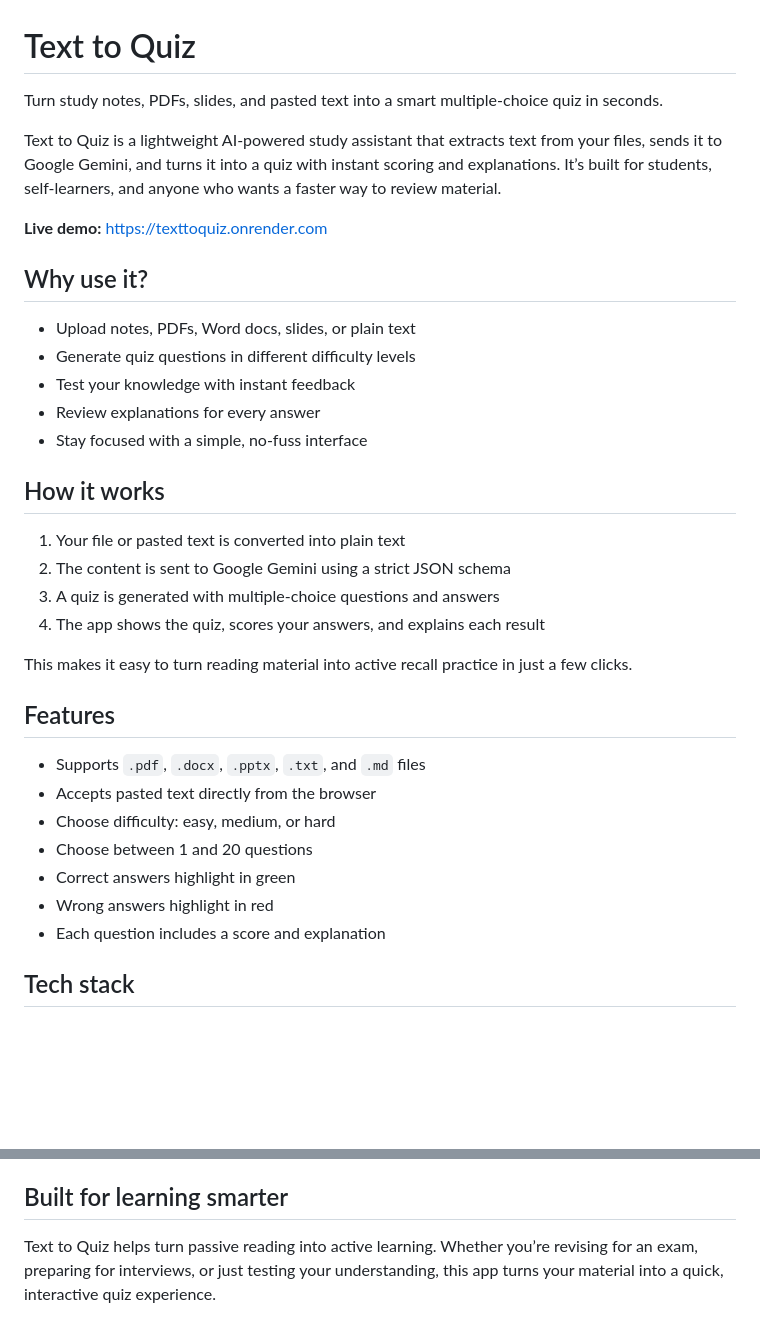
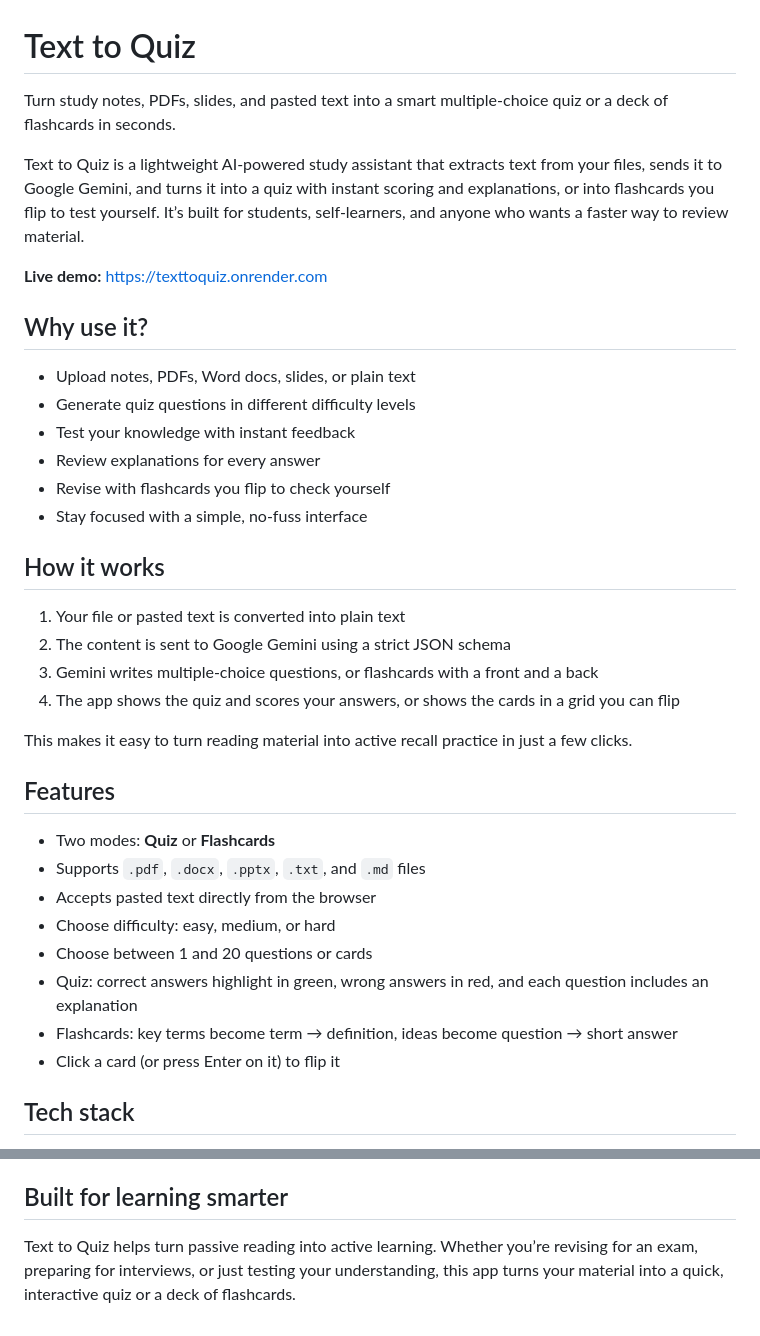
Before and after one commit to ManarthJadon/TextToQuiz, a Markdown page: README.md, 2 parts joined by grey strips. GitHub-like rendering; blank space fills up the shorter version.

Commit message:
docs: add flashcards to README

```diff
--- a/README.md
+++ b/README.md
@@ -1,8 +1,8 @@
 # Text to Quiz
 
-Turn study notes, PDFs, slides, and pasted text into a smart multiple-choice quiz in seconds.
+Turn study notes, PDFs, slides, and pasted text into a smart multiple-choice quiz or a deck of flashcards in seconds.
 
-Text to Quiz is a lightweight AI-powered study assistant that extracts text from your files, sends it to Google Gemini, and turns it into a quiz with instant scoring and explanations. It’s built for students, self-learners, and anyone who wants a faster way to review material.
+Text to Quiz is a lightweight AI-powered study assistant that extracts text from your files, sends it to Google Gemini, and turns it into a quiz with instant scoring and explanations, or into flashcards you flip to test yourself. It’s built for students, self-learners, and anyone who wants a faster way to review material.
 
 **Live demo:** https://texttoquiz.onrender.com
 
@@ -12,26 +12,28 @@ Text to Quiz is a lightweight AI-powered study assistant that extracts text from
 - Generate quiz questions in different difficulty levels
 - Test your knowledge with instant feedback
 - Review explanations for every answer
+- Revise with flashcards you flip to check yourself
 - Stay focused with a simple, no-fuss interface
 
 ## How it works
 
 1. Your file or pasted text is converted into plain text
 2. The content is sent to Google Gemini using a strict JSON schema
-3. A quiz is generated with multiple-choice questions and answers
-4. The app shows the quiz, scores your answers, and explains each result
+3. Gemini writes multiple-choice questions, or flashcards with a front and a back
+4. The app shows the quiz and scores your answers, or shows the cards in a grid you can flip
 
 This makes it easy to turn reading material into active recall practice in just a few clicks.
 
 ## Features
 
+- Two modes: **Quiz** or **Flashcards**
 - Supports `.pdf`, `.docx`, `.pptx`, `.txt`, and `.md` files
 - Accepts pasted text directly from the browser
 - Choose difficulty: easy, medium, or hard
-- Choose between 1 and 20 questions
-- Correct answers highlight in green
-- Wrong answers highlight in red
-- Each question includes a score and explanation
+- Choose between 1 and 20 questions or cards
+- Quiz: correct answers highlight in green, wrong answers in red, and each question includes an explanation
+- Flashcards: key terms become term → definition, ideas become question → short answer
+- Click a card (or press Enter on it) to flip it
 
 ## Tech stack
 
@@ -179,4 +189,4 @@ requirements.txt   Exact pinned versions (generated from pyproject.toml)
 
 ## Built for learning smarter
 
-Text to Quiz helps turn passive reading into active learning. Whether you’re revising for an exam, preparing for interviews, or just testing your understanding, this app turns your material into a quick, interactive quiz experience.
+Text to Quiz helps turn passive reading into active learning. Whether you’re revising for an exam, preparing for interviews, or just testing your understanding, this app turns your material into a quick, interactive quiz or a deck of flashcards.
```
Also changed, not shown: other parts of README.md (+13 -5 lines).
